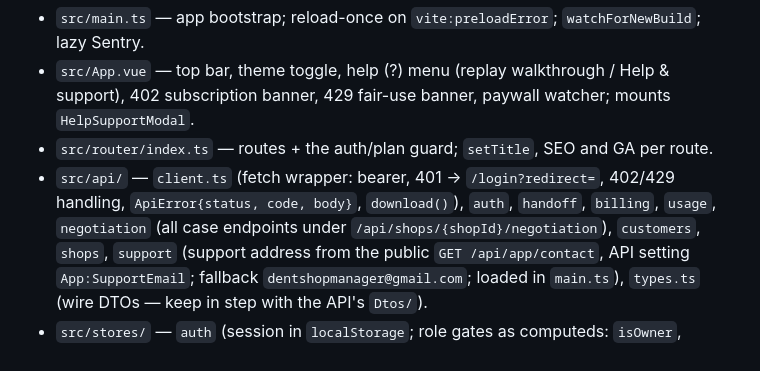
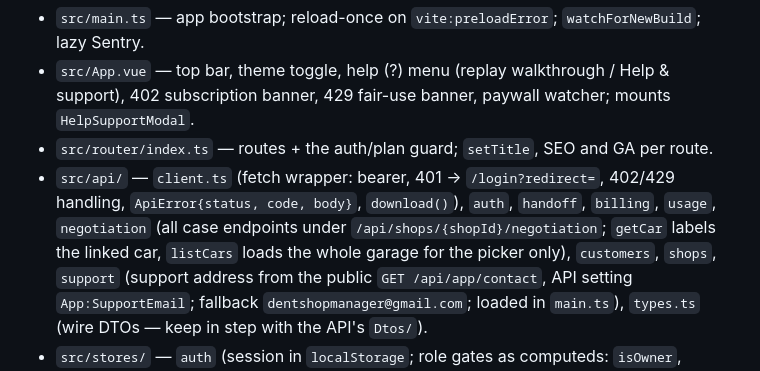
Before and after one commit to ahmedtanjim/dent-shop-negotiation-web, a Markdown page: CLAUDE.md, the part around one of its changes. Rendered like a GitHub page.

```diff
--- a/CLAUDE.md
+++ b/CLAUDE.md
@@ -55,7 +55,8 @@ tours, `@sentry/vue` (lazy). `@/` aliases `src/`. No markdown or UI library.
 - `src/router/index.ts` — routes + the auth/plan guard; `setTitle`, SEO and GA per route.
 - `src/api/` — `client.ts` (fetch wrapper: bearer, 401 → `/login?redirect=`, 402/429 handling,
   `ApiError{status, code, body}`, `download()`), `auth`, `handoff`, `billing`, `usage`,
-  `negotiation` (all case endpoints under `/api/shops/{shopId}/negotiation`), `customers`,
+  `negotiation` (all case endpoints under `/api/shops/{shopId}/negotiation`; `getCar` labels the
+  linked car, `listCars` loads the whole garage for the picker only), `customers`,
   `shops`, `support` (support address from the public `GET /api/app/contact`, API setting
   `App:SupportEmail`; fallback `dentshopmanager@gmail.com`; loaded in `main.ts`), `types.ts`
   (wire DTOs — keep in step with the API's `Dtos/`).
```
Also changed, not shown: other parts of CLAUDE.md (+18 -9 lines).
